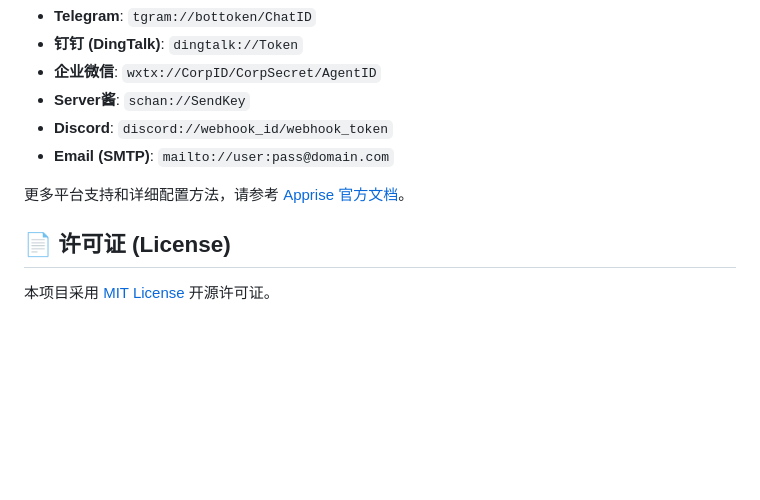
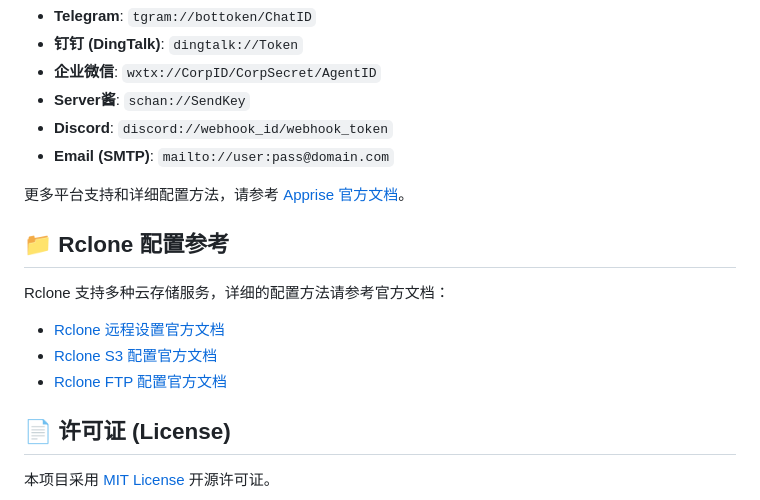
Before and after one commit to yingxiaomo/vaultwarden-backup, a Markdown page: README.md, the part around the change. Drawn GitHub-style; blank space fills up the shorter version.

```diff
--- a/README.md
+++ b/README.md
@@ -84,6 +84,14 @@ Apprise 支持非常多的平台，以下是一些常见平台的配置格式：
 
 更多平台支持和详细配置方法，请参考 [Apprise 官方文档](https://github.com/caronc/apprise)。
 
+## 📁 Rclone 配置参考
+
+Rclone 支持多种云存储服务，详细的配置方法请参考官方文档：
+
+- [Rclone 远程设置官方文档](https://rclone.org/remote_setup/)
+- [Rclone S3 配置官方文档](https://rclone.org/s3/)
+- [Rclone FTP 配置官方文档](https://rclone.org/ftp/)
+
 ## 📄 许可证 (License)
 
 本项目采用 [MIT License](LICENSE) 开源许可证。
```
Also changed, not shown: README.en.md (+8 -0 lines).
